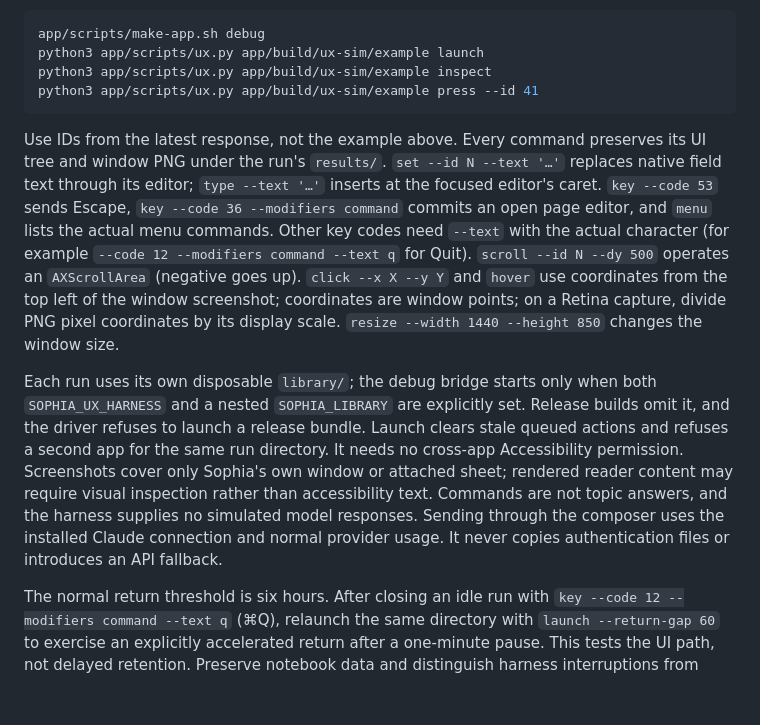
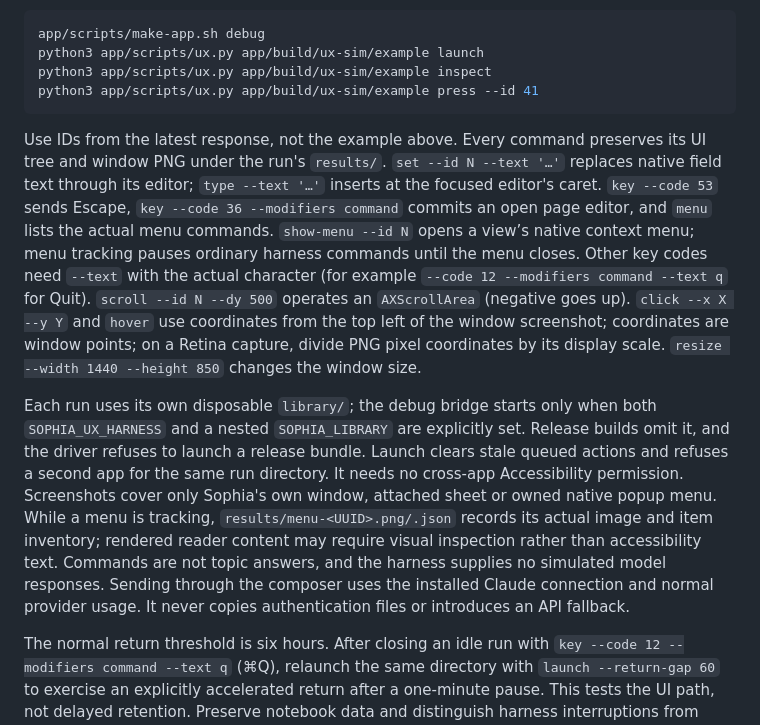
Before and after one commit to JustinCranshaw/sophia, a Markdown page: app/README.md, the part around the change. GitHub-like rendering; blank space fills up the shorter version.

Commit message:
Document owned native context menu capture

````diff
--- a/app/README.md
+++ b/app/README.md
@@ -60,9 +60,9 @@ python3 app/scripts/ux.py app/build/ux-sim/example inspect
 python3 app/scripts/ux.py app/build/ux-sim/example press --id 41
 ```
 
-Use IDs from the latest response, not the example above. Every command preserves its UI tree and window PNG under the run's `results/`. `set --id N --text '…'` replaces native field text through its editor; `type --text '…'` inserts at the focused editor's caret. `key --code 53` sends Escape, `key --code 36 --modifiers command` commits an open page editor, and `menu` lists the actual menu commands. Other key codes need `--text` with the actual character (for example `--code 12 --modifiers command --text q` for Quit). `scroll --id N --dy 500` operates an `AXScrollArea` (negative goes up). `click --x X --y Y` and `hover` use coordinates from the top left of the window screenshot; coordinates are window points; on a Retina capture, divide PNG pixel coordinates by its display scale. `resize --width 1440 --height 850` changes the window size.
+Use IDs from the latest response, not the example above. Every command preserves its UI tree and window PNG under the run's `results/`. `set --id N --text '…'` replaces native field text through its editor; `type --text '…'` inserts at the focused editor's caret. `key --code 53` sends Escape, `key --code 36 --modifiers command` commits an open page editor, and `menu` lists the actual menu commands. `show-menu --id N` opens a view’s native context menu; menu tracking pauses ordinary harness commands until the menu closes. Other key codes need `--text` with the actual character (for example `--code 12 --modifiers command --text q` for Quit). `scroll --id N --dy 500` operates an `AXScrollArea` (negative goes up). `click --x X --y Y` and `hover` use coordinates from the top left of the window screenshot; coordinates are window points; on a Retina capture, divide PNG pixel coordinates by its display scale. `resize --width 1440 --height 850` changes the window size.
 
-Each run uses its own disposable `library/`; the debug bridge starts only when both `SOPHIA_UX_HARNESS` and a nested `SOPHIA_LIBRARY` are explicitly set. Release builds omit it, and the driver refuses to launch a release bundle. Launch clears stale queued actions and refuses a second app for the same run directory. It needs no cross-app Accessibility permission. Screenshots cover only Sophia's own window or attached sheet; rendered reader content may require visual inspection rather than accessibility text. Commands are not topic answers, and the harness supplies no simulated model responses. Sending through the composer uses the installed Claude connection and normal provider usage. It never copies authentication files or introduces an API fallback.
+Each run uses its own disposable `library/`; the debug bridge starts only when both `SOPHIA_UX_HARNESS` and a nested `SOPHIA_LIBRARY` are explicitly set. Release builds omit it, and the driver refuses to launch a release bundle. Launch clears stale queued actions and refuses a second app for the same run directory. It needs no cross-app Accessibility permission. Screenshots cover only Sophia's own window, attached sheet or owned native popup menu. While a menu is tracking, `results/menu-<UUID>.png/.json` records its actual image and item inventory; rendered reader content may require visual inspection rather than accessibility text. Commands are not topic answers, and the harness supplies no simulated model responses. Sending through the composer uses the installed Claude connection and normal provider usage. It never copies authentication files or introduces an API fallback.
 
 The normal return threshold is six hours. After closing an idle run with `key --code 12 --modifiers command --text q` (⌘Q), relaunch the same directory with `launch --return-gap 60` to exercise an explicitly accelerated return after a one-minute pause. This tests the UI path, not delayed retention. Preserve notebook data and distinguish harness interruptions from product failures. The October 24 four-persona study and its Linear findings are recorded in `../research/2026-10-24-ux-simulation/`.
 
````
